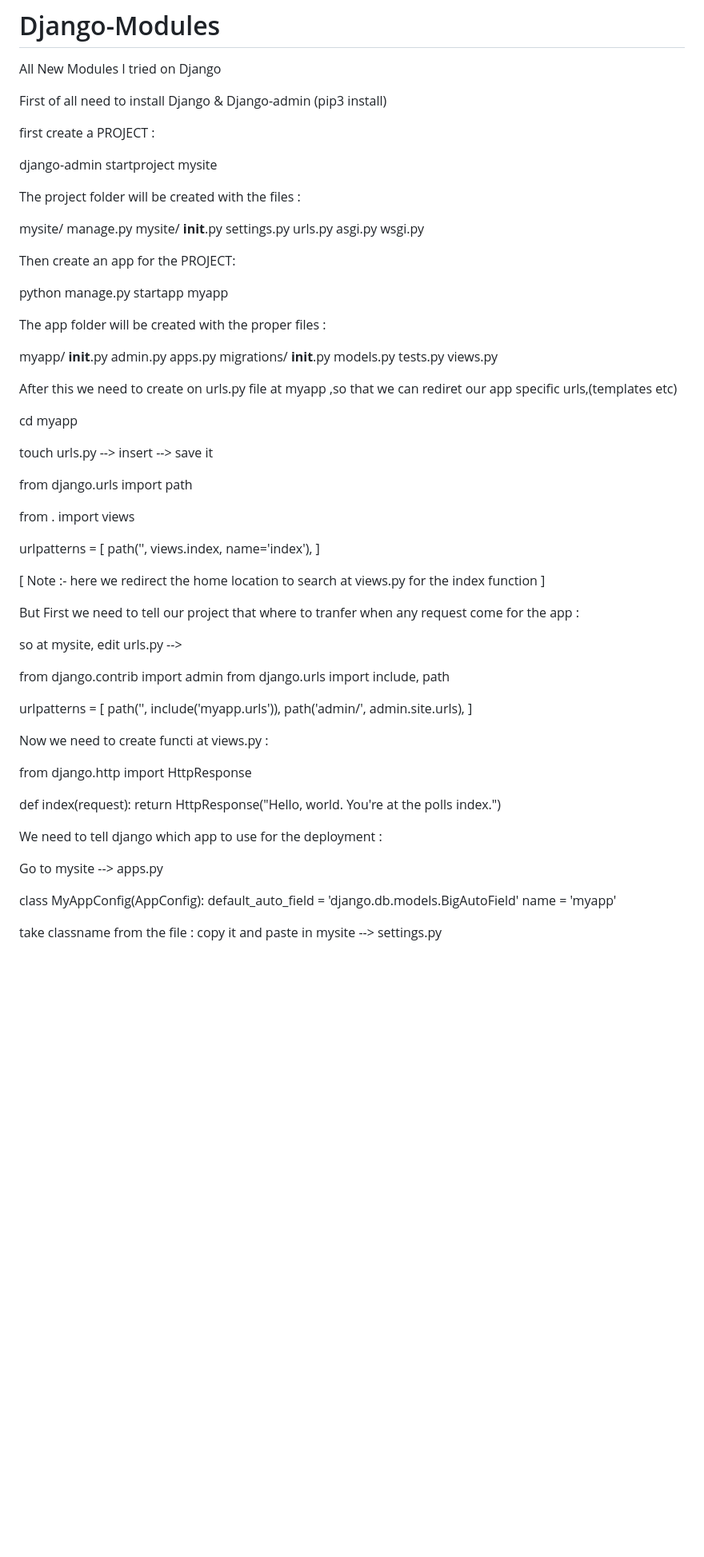
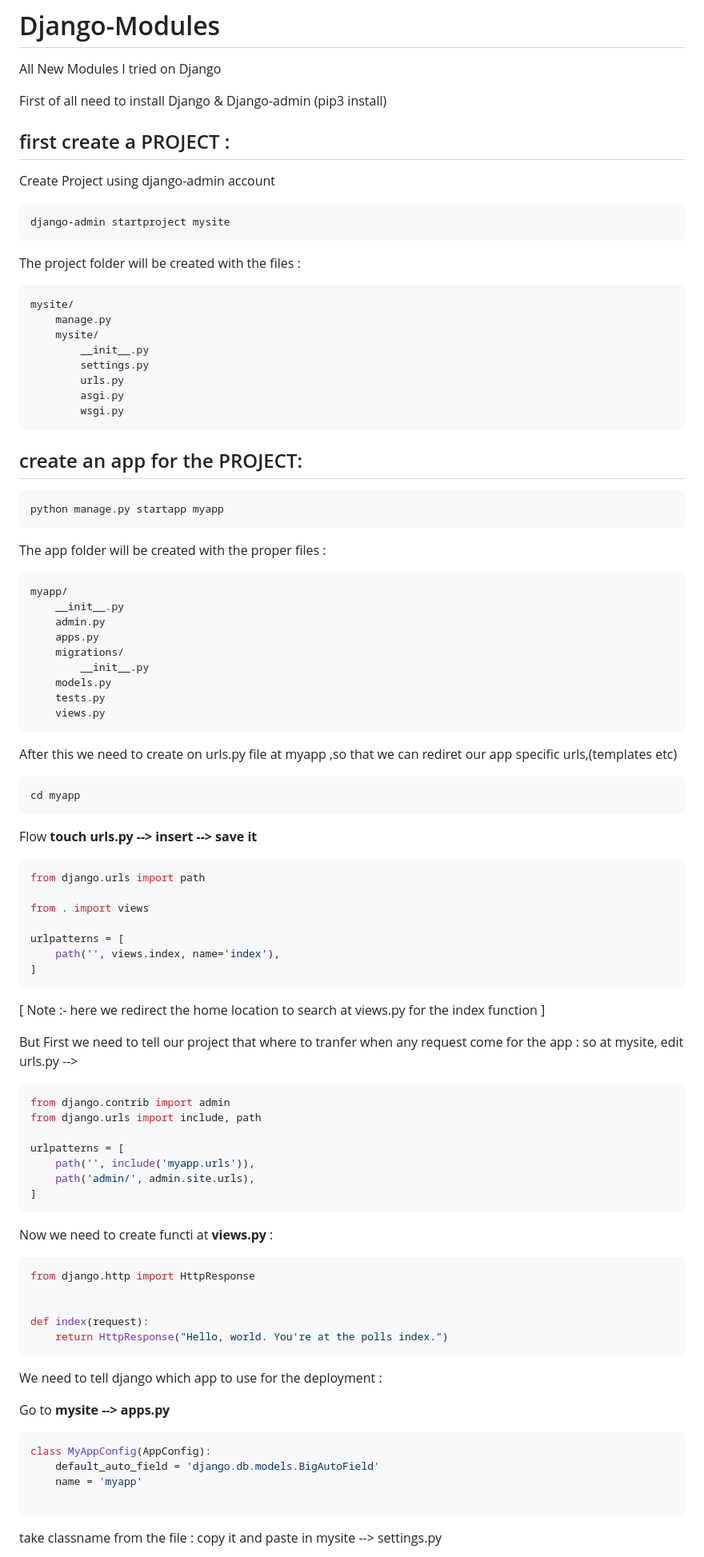
Before and after one commit to YogendraShastri/Django-Modules, a Markdown page: README.md, the part around one of its changes. Shown at 80% size. Drawn GitHub-style; blank space fills up the shorter version.

````diff
--- a/README.md
+++ b/README.md
@@ -3,12 +3,14 @@ All New Modules I tried on Django
 
 First of all need to install Django & Django-admin (pip3 install)
 
-first create a PROJECT :
-
+## first create a PROJECT :
+Create Project using django-admin account
+```python
 django-admin startproject mysite
+```
 
 The project folder will be created with the files :
-
+```python
 mysite/
     manage.py
     mysite/
@@ -17,13 +19,15 @@ mysite/
         urls.py
         asgi.py
         wsgi.py
+```
 
-Then create an app for the PROJECT:
-
+## create an app for the PROJECT:
+```python
 python manage.py startapp myapp
+```
 
 The app folder will be created with the proper files :
-
+```python
 myapp/
     __init__.py
     admin.py
@@ -33,13 +37,16 @@ myapp/
     models.py
     tests.py
     views.py
+```
 
 After this we need to create on urls.py file at myapp ,so that we can rediret our app specific urls,(templates etc)
+```python
+cd myapp
+```
+Flow
+**touch urls.py --> insert --> save it**
 
-cd myapp
-
-touch urls.py --> insert --> save it
-
+```python
 from django.urls import path
 
 from . import views
@@ -47,13 +54,14 @@ from . import views
 urlpatterns = [
     path('', views.index, name='index'),
 ]
+```
 
 [ Note :- here we redirect the home location to search at views.py for the index function ]
 
 But First we need to tell our project that where to tranfer when any request come for the app :
-
 so at mysite, edit urls.py -->
 
+```python
 from django.contrib import admin
 from django.urls import include, path
 
@@ -61,24 +69,28 @@ urlpatterns = [
     path('', include('myapp.urls')),
     path('admin/', admin.site.urls),
 ]
+```
 
-Now we need to create functi at views.py :
+Now we need to create functi at **views.py** :
 
+```python
 from django.http import HttpResponse
 
 
 def index(request):
     return HttpResponse("Hello, world. You're at the polls index.")
-
+```
 
 We need to tell django which app to use for the deployment :
 
-Go to mysite --> apps.py
+Go to **mysite --> apps.py**
 
+```python
 class MyAppConfig(AppConfig):
     default_auto_field = 'django.db.models.BigAutoField'
     name = 'myapp'
 
+```
 
 take classname from the file : copy it and paste in mysite --> settings.py
 
````
Also changed, not shown: other parts of README.md (+25 -21 lines).
